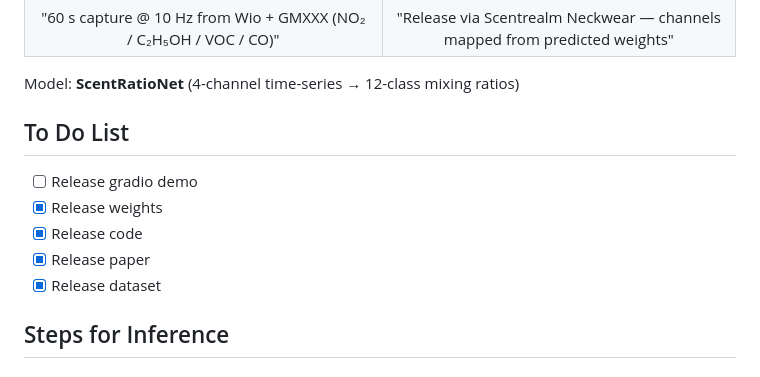
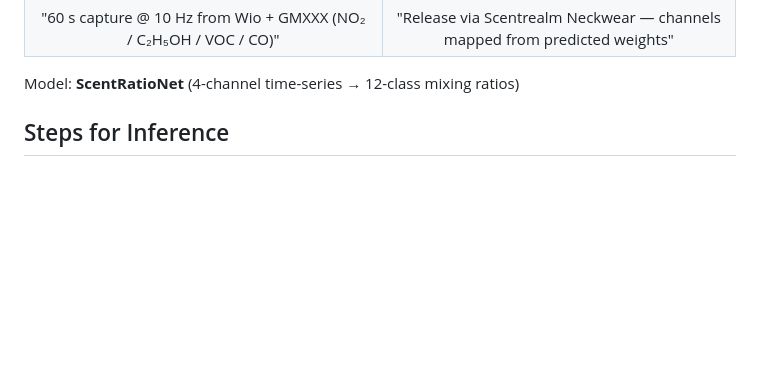
Before and after one commit to Alistair0909/SmellAI, a Markdown page: README.md, the part around the change. GitHub-like rendering; blank space fills up the shorter version.

```diff
--- a/README.md
+++ b/README.md
@@ -30,14 +30,6 @@ More results and videos are on our **Project Page**.
 </table>
 
 Model: <b>ScentRatioNet</b> (4-channel time-series → 12-class mixing ratios)
-
-## To Do List
-
-* [ ] Release gradio demo
-* [x] Release weights
-* [x] Release code
-* [x] Release paper
-* [x] Release dataset
 
 ## Steps for Inference
 
```
